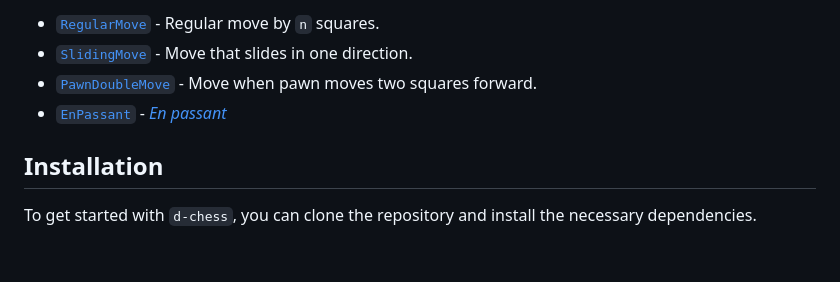
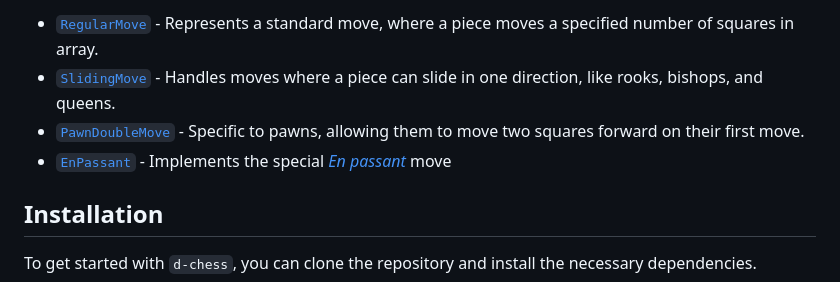
Before and after one commit to MrBartusek/d-chess, a Markdown page: README.md, the part around one of its changes. GitHub-like rendering; blank space fills up the shorter version.

```diff
--- a/README.md
+++ b/README.md
@@ -55,9 +56,8 @@ These classes specify:
 
-- [`RegularMove`](./src/moves/regular-move.ts) - Regular move by `n` squares.
-- [`SlidingMove`](./src/moves/sliding-move.ts) - Move that slides in one direction.
-- [`PawnDoubleMove`](./src/moves/pawn-double-move.ts) - Move when pawn moves two squares forward.
-- [`EnPassant`](./src/moves/en-passant.ts) - [*En passant*](https://en.wikipedia.org/wiki/En_passant)
-
+- [`RegularMove`](./src/moves/regular-move.ts) - Represents a standard move, where a piece moves a specified number of squares in array.
+- [`SlidingMove`](./src/moves/sliding-move.ts) - Handles moves where a piece can slide in one direction, like rooks, bishops, and queens.
+- [`PawnDoubleMove`](./src/moves/pawn-double-move.ts) - Specific to pawns, allowing them to move two squares forward on their first move.
+- [`EnPassant`](./src/moves/en-passant.ts) - Implements the special [*En passant*](https://en.wikipedia.org/wiki/En_passant) move
 
 
 ## Installation
```
Also changed, not shown: other parts of README.md (+17 -16 lines).
